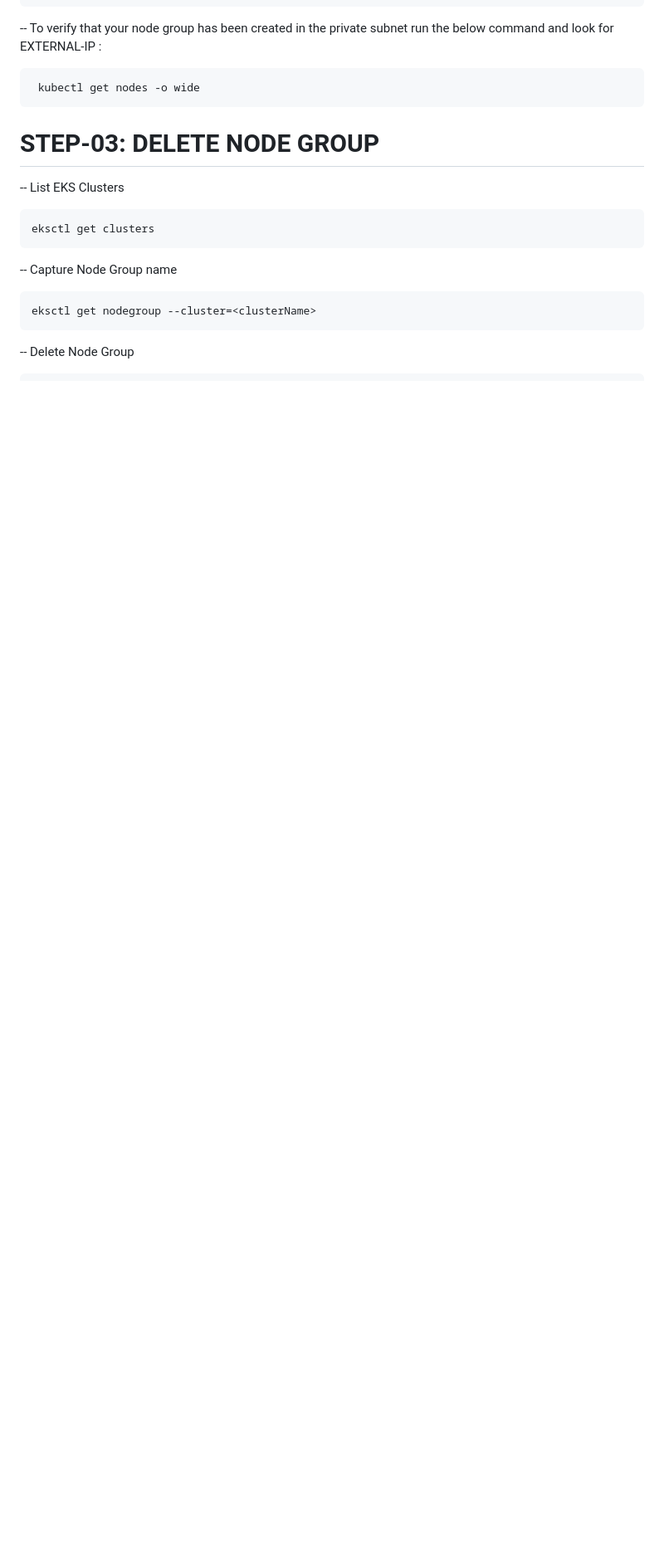
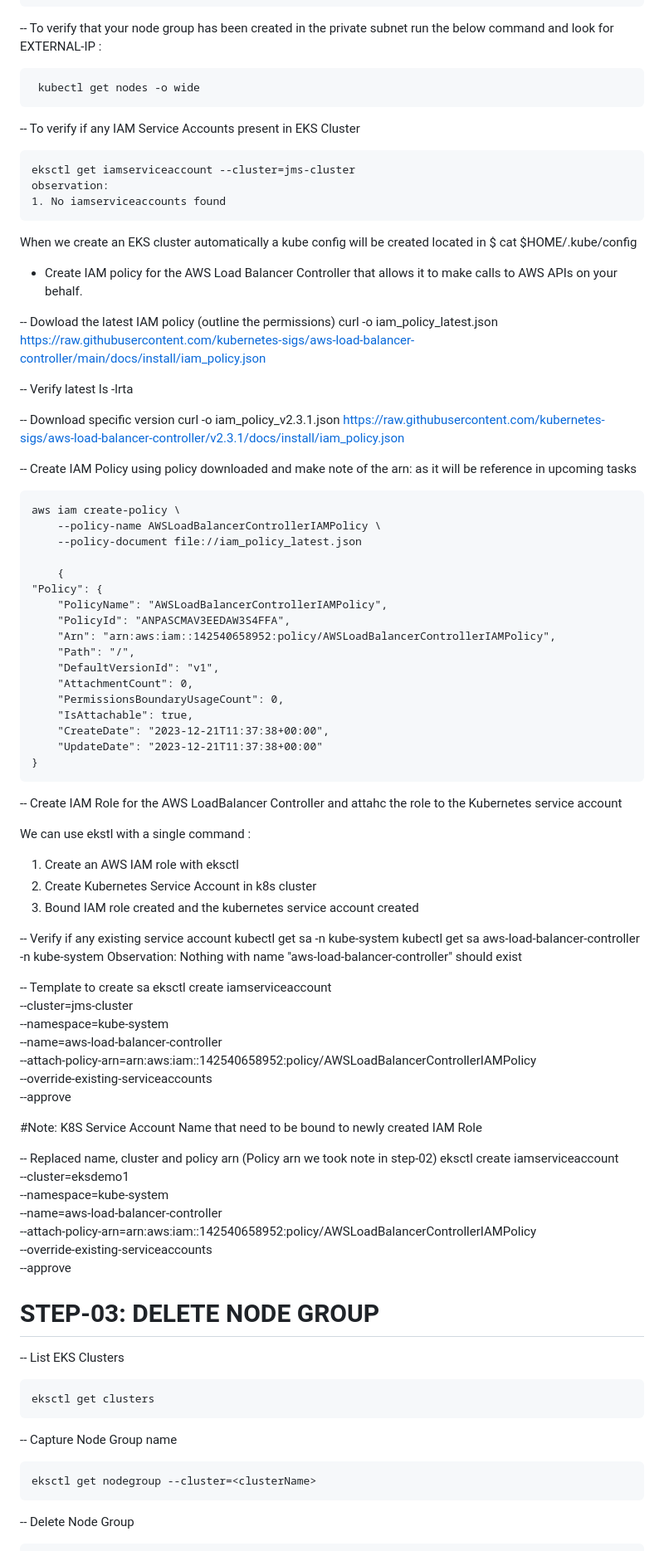
Before and after one commit to enaroc/EKS_Joomla_Netflix_Weather, a Markdown page: 00-EKS-cluster-eksctl/README.md, the part around the change printed below. Shown: that part at 83% size. GitHub-like rendering; blank space fills up the shorter version.

```diff
--- a/00-EKS-cluster-eksctl/README.md
+++ b/00-EKS-cluster-eksctl/README.md
@@ -82,6 +88,80 @@ We then add the following option to the command --node-private-networking to cre
 -- To verify that your node group has been created in the private subnet run the below command and look for EXTERNAL-IP : <none>
 
      kubectl get nodes -o wide
+
+-- To verify if any IAM Service Accounts present in EKS Cluster
+
+    eksctl get iamserviceaccount --cluster=jms-cluster
+    observation:
+    1. No iamserviceaccounts found
+
+When we create an EKS cluster automatically a kube config will be created located in
+$ cat $HOME/.kube/config
+
+- Create IAM policy for the AWS Load Balancer Controller that allows it to make calls to AWS APIs on your behalf.
+
+-- Dowload the latest IAM policy
+(outline the permissions)
+    curl -o iam_policy_latest.json https://raw.githubusercontent.com/kubernetes-sigs/aws-load-balancer-controller/main/docs/install/iam_policy.json
+
+-- Verify latest
+    ls -lrta
+
+-- Download specific version
+    curl -o iam_policy_v2.3.1.json https://raw.githubusercontent.com/kubernetes-sigs/aws-load-balancer-controller/v2.3.1/docs/install/iam_policy.json
+
+-- Create IAM Policy using policy downloaded and make note of the arn: as it will be reference in upcoming tasks
+
+    aws iam create-policy \
+        --policy-name AWSLoadBalancerControllerIAMPolicy \
+        --policy-document file://iam_policy_latest.json
+
+        {
+    "Policy": {
+        "PolicyName": "AWSLoadBalancerControllerIAMPolicy",
+        "PolicyId": "ANPASCMAV3EEDAW3S4FFA",
+        "Arn": "arn:aws:iam::142540658952:policy/AWSLoadBalancerControllerIAMPolicy",
+        "Path": "/",
+        "DefaultVersionId": "v1",
+        "AttachmentCount": 0,
+        "PermissionsBoundaryUsageCount": 0,
+        "IsAttachable": true,
+        "CreateDate": "2023-12-21T11:37:38+00:00",
+        "UpdateDate": "2023-12-21T11:37:38+00:00"
+    }
+
+-- Create IAM Role for the AWS LoadBalancer Controller and attahc the role to the Kubernetes service account
+
+We can use ekstl with a single command :
+ 1. Create an AWS IAM role with eksctl
+ 2. Create Kubernetes Service Account in k8s cluster
+ 3. Bound IAM role created and the kubernetes service account created
+
+-- Verify if any existing service account
+    kubectl get sa -n kube-system
+    kubectl get sa aws-load-balancer-controller -n kube-system
+Observation:
+ Nothing with name "aws-load-balancer-controller" should exist
+
+-- Template to create sa
+    eksctl create iamserviceaccount \
+      --cluster=jms-cluster \
+      --namespace=kube-system \
+      --name=aws-load-balancer-controller \
+      --attach-policy-arn=arn:aws:iam::142540658952:policy/AWSLoadBalancerControllerIAMPolicy \
+      --override-existing-serviceaccounts \
+      --approve
+
+ #Note:  K8S Service Account Name that need to be bound to newly created IAM Role
+
+-- Replaced name, cluster and policy arn (Policy arn we took note in step-02)
+    eksctl create iamserviceaccount \
+      --cluster=eksdemo1 \
+      --namespace=kube-system \
+      --name=aws-load-balancer-controller \
+      --attach-policy-arn=arn:aws:iam::142540658952:policy/AWSLoadBalancerControllerIAMPolicy \
+      --override-existing-serviceaccounts \
+      --approve
 
 # STEP-03: DELETE NODE GROUP
 
```
Also changed, not shown: other parts of 00-EKS-cluster-eksctl/README.md (+15 -5 lines).
